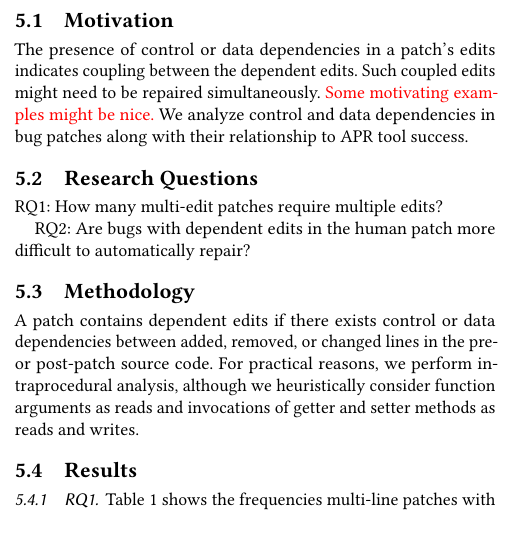
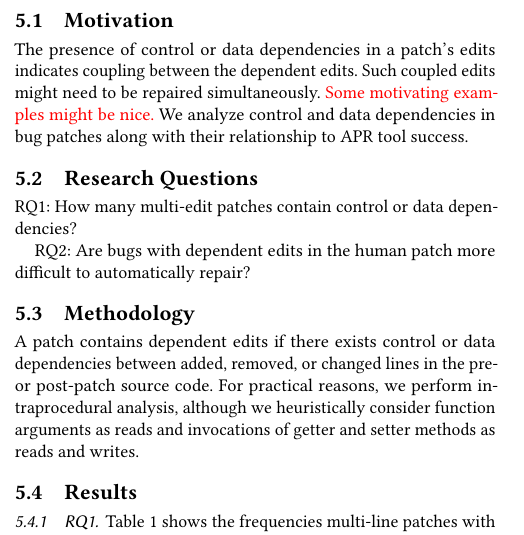
Before and after one commit to squaresLab/MultiEdit_Experiments, a LaTeX paper (paper/fse2020-multi-edit-bugs.tex): part of one column of page 4 of 8, cut so that both start at the same text. Compiled offline with pdfLaTeX.

Commit message:
fix dependency analysis RQ1

```diff
--- a/paper/fse2020-multi-edit-bugs.tex
+++ b/paper/fse2020-multi-edit-bugs.tex
@@ -360,7 +360,7 @@ with their relationship to APR tool success.
 
 \subsection{Research Questions}
 
-RQ1: How many multi-edit patches require multiple edits?
+RQ1: How many multi-edit patches contain control or data dependencies?
 
 RQ2: Are bugs with dependent edits in the human patch more difficult to automatically repair?
 
```
